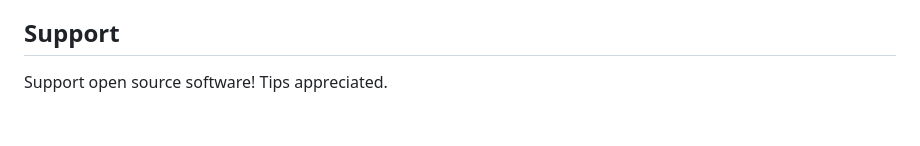
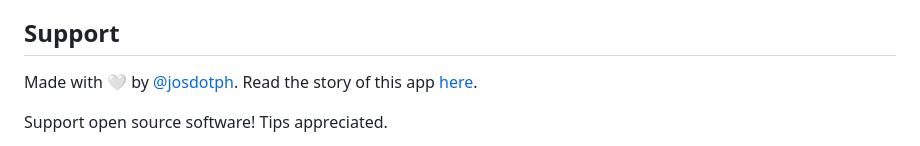
Before and after one commit to jmsaavedra/shape-spin-notification, a Markdown page: README.md, the part around the change. Rendered like a GitHub page; blank space fills up the shorter version.

Commit message:
docs: Add creator attribution and story link to README
- Add 'Made with 🤍 by @josdotph' with Twitter link
- Add link to the story of the app on X/Twitter
- Keep donation addresses for open source support

```diff
--- a/README.md
+++ b/README.md
@@ -207,6 +207,8 @@ vercel logs
 
 ## Support
 
+Made with 🤍 by [@josdotph](https://twitter.com/josdotph). Read the story of this app [here](https://x.com/josdotph/status/1965448584763236541).
+
 Support open source software! Tips appreciated.
 
 - **ETH**: `0x56bdE1E5efC80B1E2B958f2D311f4176945Ae77f`
```
